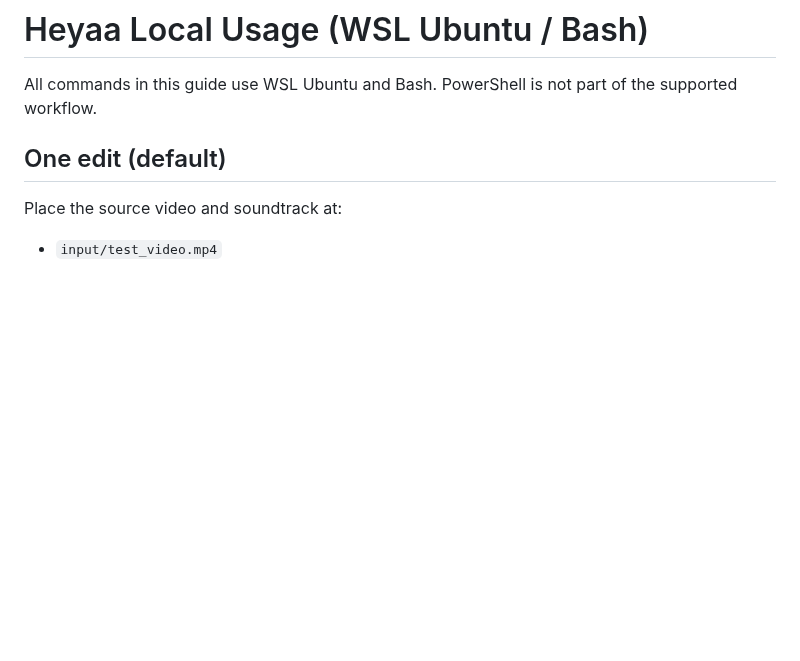
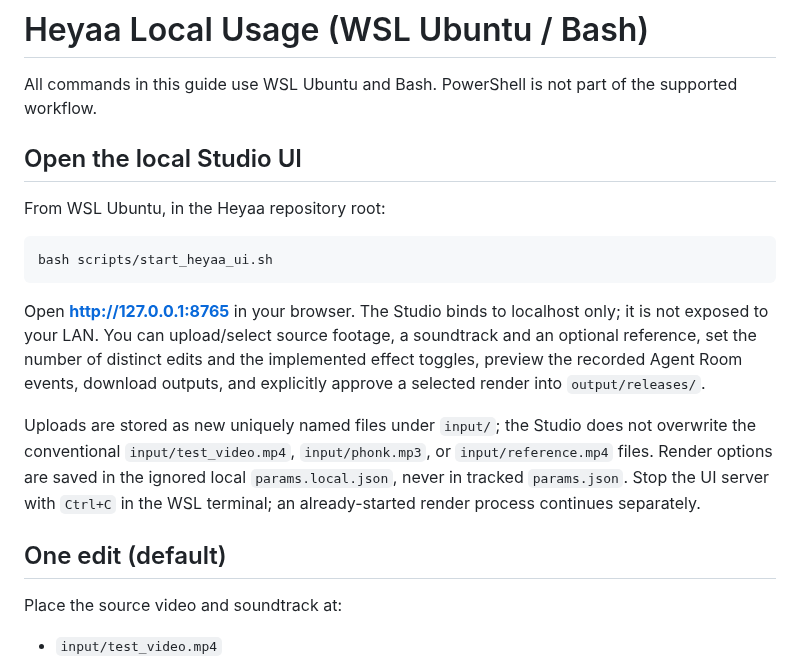
Before and after one commit to laylasauce712-ctrl/Heyaa, a Markdown page: docs/usage.md, the part around the change. GitHub-like rendering; blank space fills up the shorter version.

Commit message:
docs(studio): document the localhost UI and safe media uploads

````diff
--- a/docs/usage.md
+++ b/docs/usage.md
@@ -1,6 +1,18 @@
 # Heyaa Local Usage (WSL Ubuntu / Bash)
 
 All commands in this guide use WSL Ubuntu and Bash. PowerShell is not part of the supported workflow.
+
+## Open the local Studio UI
+
+From WSL Ubuntu, in the Heyaa repository root:
+
+```bash
+bash scripts/start_heyaa_ui.sh
+```
+
+Open **http://127.0.0.1:8765** in your browser. The Studio binds to localhost only; it is not exposed to your LAN. You can upload/select source footage, a soundtrack and an optional reference, set the number of distinct edits and the implemented effect toggles, preview the recorded Agent Room events, download outputs, and explicitly approve a selected render into `output/releases/`.
+
+Uploads are stored as new uniquely named files under `input/`; the Studio does not overwrite the conventional `input/test_video.mp4`, `input/phonk.mp3`, or `input/reference.mp4` files. Render options are saved in the ignored local `params.local.json`, never in tracked `params.json`. Stop the UI server with `Ctrl+C` in the WSL terminal; an already-started render process continues separately.
 
 ## One edit (default)
 
````
